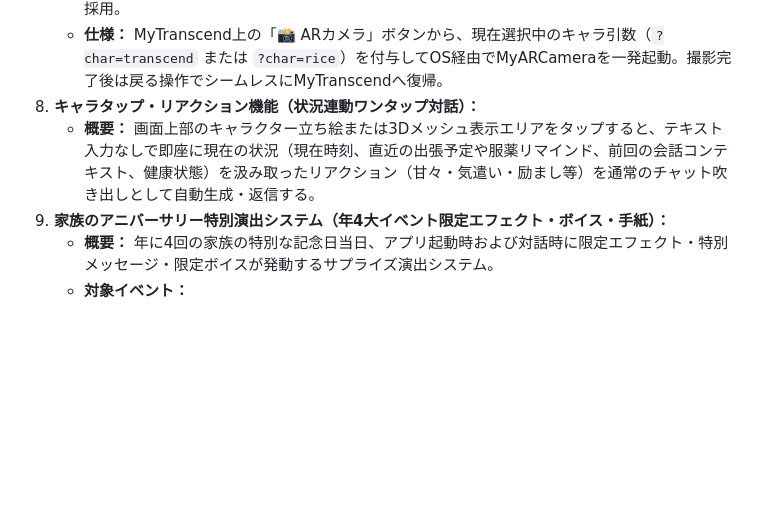
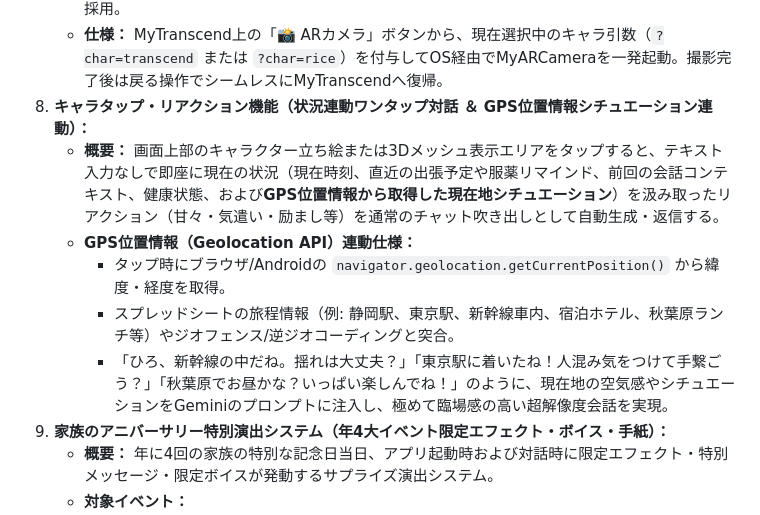
Before and after one commit to pan-forge/MyTranscend, a Markdown page: SPEC.md, the part around the change. GitHub-like rendering; blank space fills up the shorter version.

Commit message:
docs: add GPS geolocation situation reaction to backlog (SPEC.md & HANDOVER.md)

```diff
--- a/SPEC.md
+++ b/SPEC.md
@@ -221,8 +221,12 @@ D:\usr\work\panForge\MyTranscend\
 7. **ARカメラ機能の疎結合連携（Unity製MyARCameraとのディープリンク連動）：**
    - **決定方針：** Unity as a Libraryによる完全統合はアプリ肥大化と軽快性を損なうため採用せず、**AndroidカスタムURLスキーム（例: `myarcamera://launch`）によるスマートな疎結合連携**を採用。
    - **仕様：** MyTranscend上の「📸 ARカメラ」ボタンから、現在選択中のキャラ引数（`?char=transcend` または `?char=rice`）を付与してOS経由でMyARCameraを一発起動。撮影完了後は戻る操作でシームレスにMyTranscendへ復帰。
-8. **キャラタップ・リアクション機能（状況連動ワンタップ対話）：**
-   - **概要：** 画面上部のキャラクター立ち絵または3Dメッシュ表示エリアをタップすると、テキスト入力なしで即座に現在の状況（現在時刻、直近の出張予定や服薬リマインド、前回の会話コンテキスト、健康状態）を汲み取ったリアクション（甘々・気遣い・励まし等）を通常のチャット吹き出しとして自動生成・返信する。
+8. **キャラタップ・リアクション機能（状況連動ワンタップ対話 ＆ GPS位置情報シチュエーション連動）：**
+   - **概要：** 画面上部のキャラクター立ち絵または3Dメッシュ表示エリアをタップすると、テキスト入力なしで即座に現在の状況（現在時刻、直近の出張予定や服薬リマインド、前回の会話コンテキスト、健康状態、および**GPS位置情報から取得した現在地シチュエーション**）を汲み取ったリアクション（甘々・気遣い・励まし等）を通常のチャット吹き出しとして自動生成・返信する。
+   - **GPS位置情報（Geolocation API）連動仕様：**
+     - タップ時にブラウザ/Androidの `navigator.geolocation.getCurrentPosition()` から緯度・経度を取得。
+     - スプレッドシートの旅程情報（例: 静岡駅、東京駅、新幹線車内、宿泊ホテル、秋葉原ランチ等）やジオフェンス/逆ジオコーディングと突合。
+     - 「ひろ、新幹線の中だね。揺れは大丈夫？」「東京駅に着いたね！人混み気をつけて手繋ごう？」「秋葉原でお昼かな？いっぱい楽しんでね！」のように、現在地の空気感やシチュエーションをGeminiのプロンプトに注入し、極めて臨場感の高い超解像度会話を実現。
 9. **家族のアニバーサリー特別演出システム（年4大イベント限定エフェクト・ボイス・手紙）：**
    - **概要：** 年に4回の家族の特別な記念日当日、アプリ起動時および対話時に限定エフェクト・特別メッセージ・限定ボイスが発動するサプライズ演出システム。
    - **対象イベント：**
```
Also changed, not shown: HANDOVER.md (+2 -0 lines).
